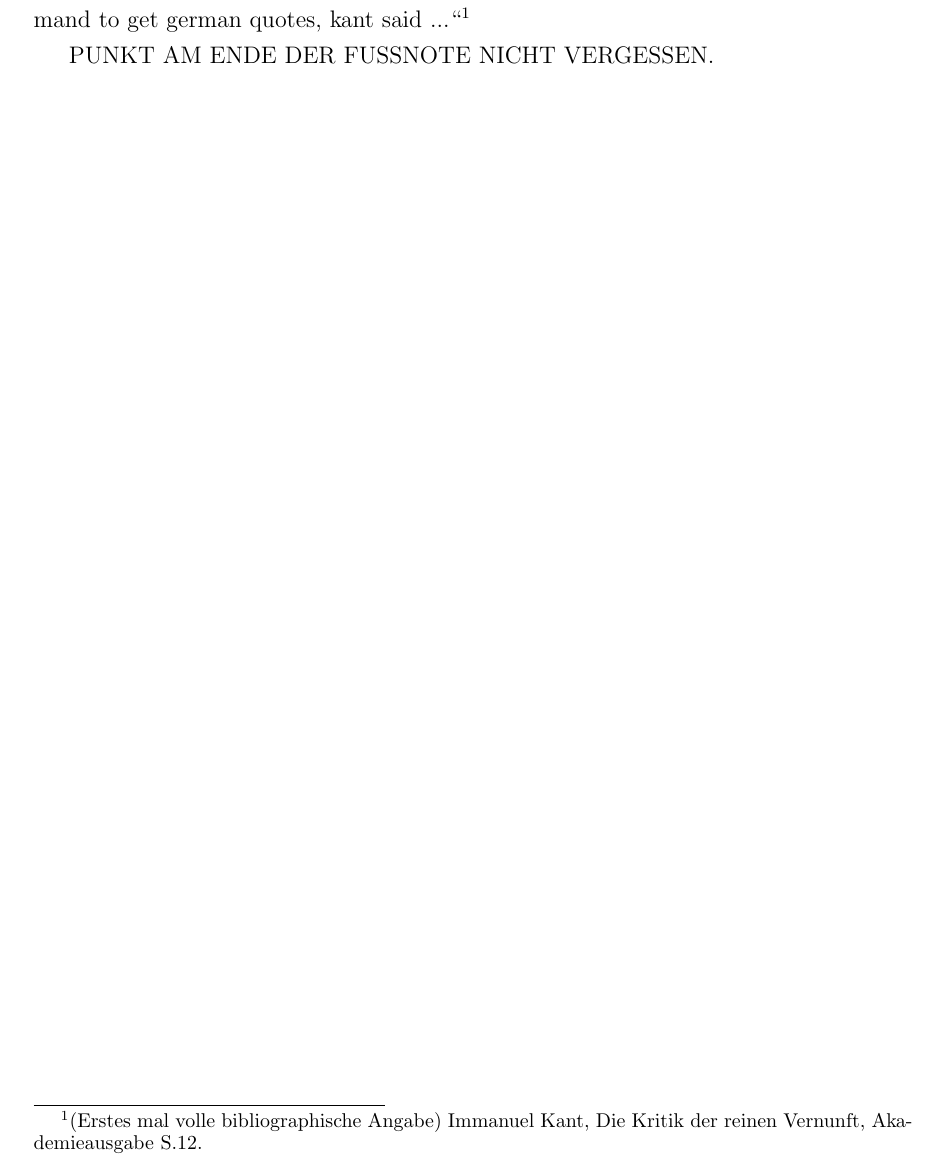
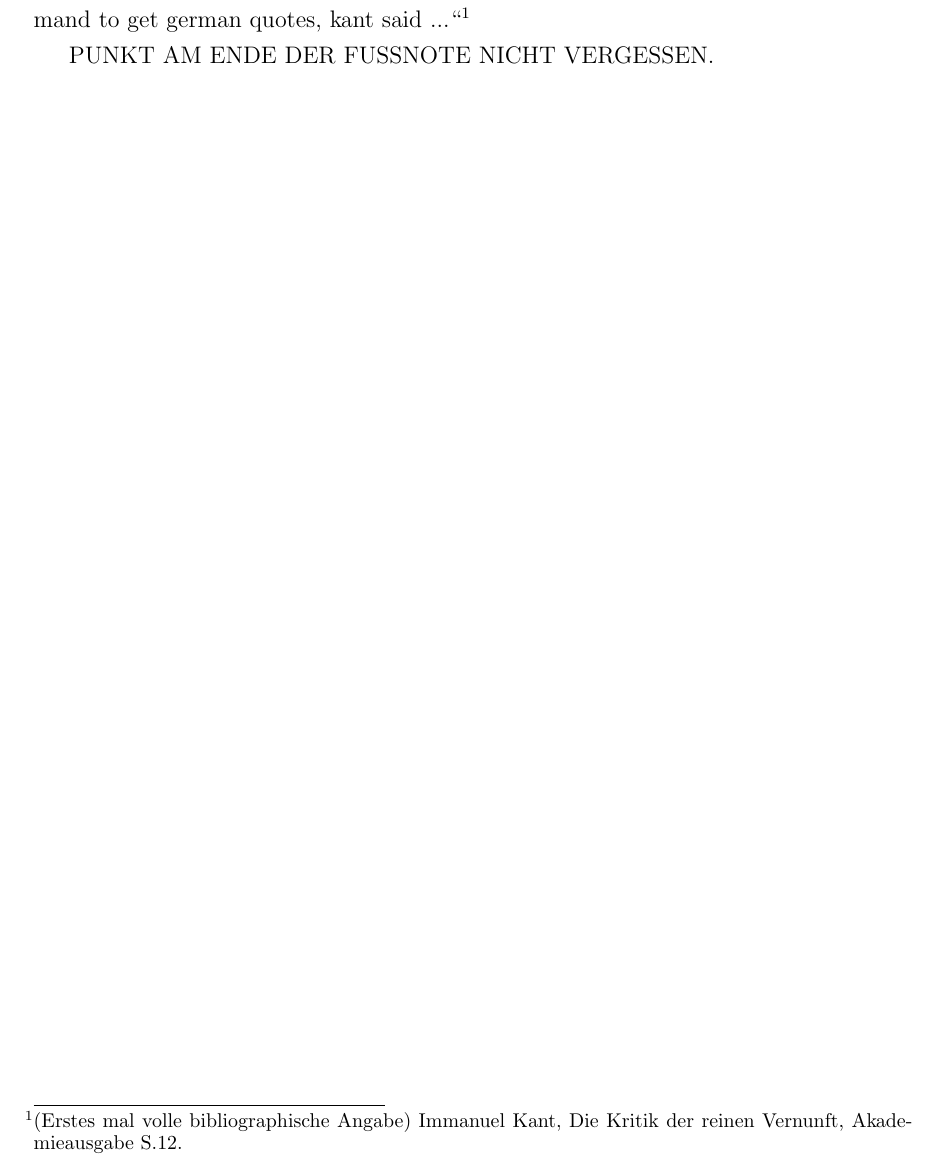
Before and after one commit to Cthaeeh/Philosophie-Essay-Template, a LaTeX document (main.tex): part of the page, cut so that both start at the same text. Compiled offline with pdfLaTeX.

Commit message:
Change footnote alignment.

```diff
--- a/main.tex
+++ b/main.tex
@@ -4,8 +4,13 @@
 \usepackage[onehalfspacing]{setspace}
 \usepackage[a4paper,left=2.5cm, right=3cm,top=2.5cm,bottom=2cm]{geometry}
 \usepackage[german=quotes]{csquotes}
+% footnote size
 \renewcommand{\footnotesize}{\fontsize{10pt}{11pt}\selectfont}
+% align footnotes with text
+\usepackage[flushmargin]{footmisc}
 \usepackage{myTitle}
+
+
 
 \title{Kant und so}
 \author{Max Mustermann}
```
